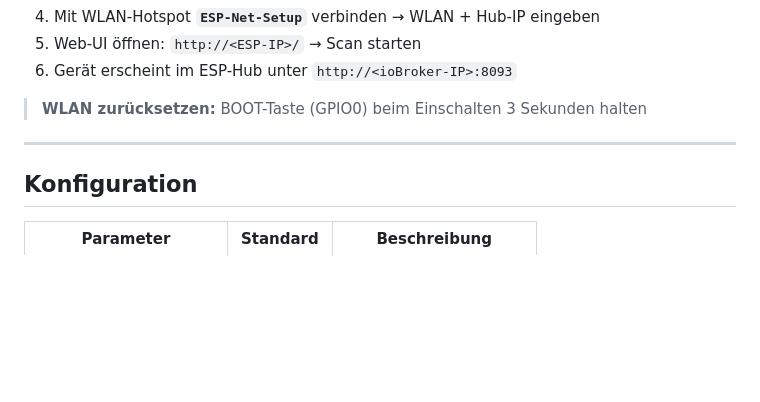
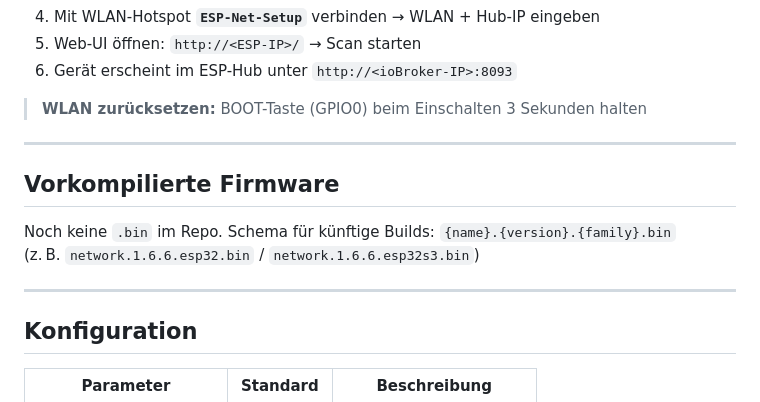
Before and after one commit to MPunktBPunkt/esp32.network, a Markdown page: README.md, the part around the change. GitHub-like rendering; blank space fills up the shorter version.

Commit message:
Document upcoming firmware naming; no prebuilt bin yet.
Co-authored-by: Cursor <cursoragent@cursor.com>

```diff
--- a/README.md
+++ b/README.md
@@ -51,6 +51,13 @@
 
 ---
 
+## Vorkompilierte Firmware
+
+Noch keine `.bin` im Repo. Schema für künftige Builds: `{name}.{version}.{family}.bin`
+(z. B. `network.1.6.6.esp32.bin` / `network.1.6.6.esp32s3.bin`)
+
+---
+
 ## Konfiguration
 
 | Parameter | Standard | Beschreibung |
```
